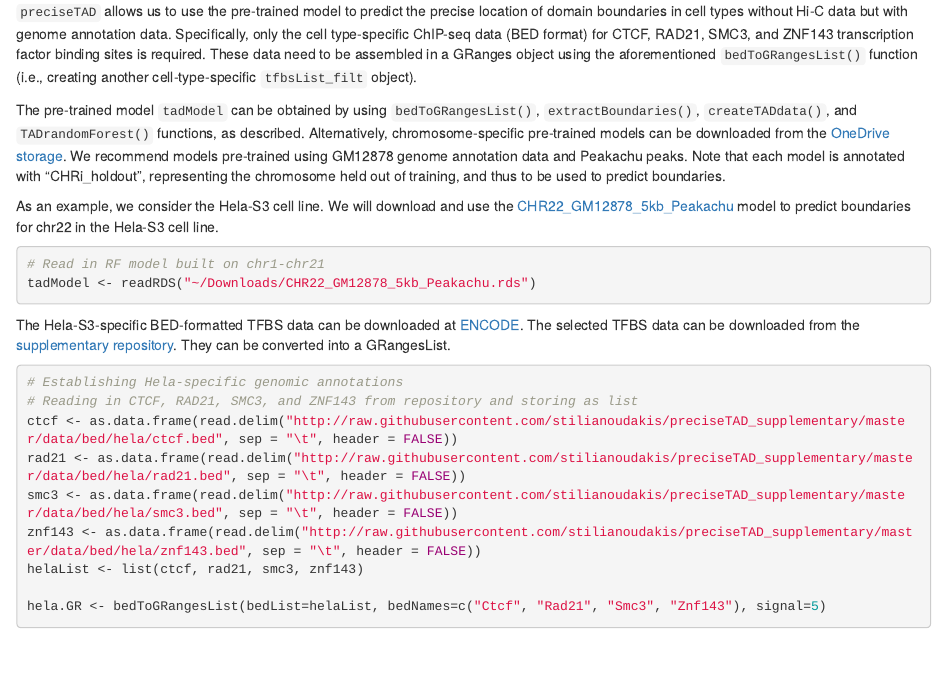
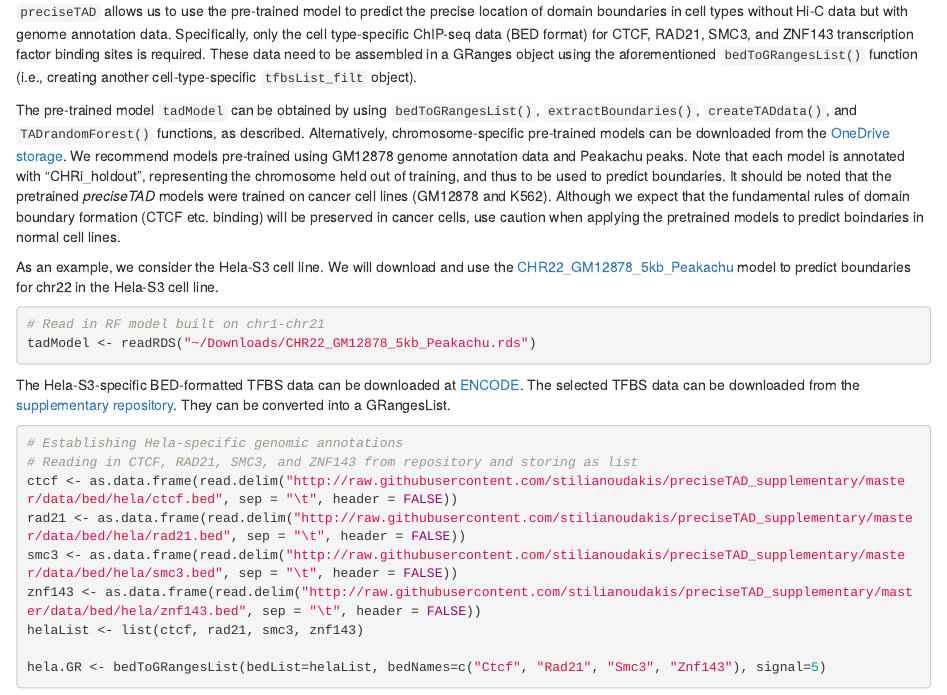
Before and after one commit to dozmorovlab/preciseTAD, an R Markdown document (vignettes/preciseTAD.Rmd): the page in a window 1100 px wide, from 9380 px down. Rendered offline with R 4.5, knitr and Pandoc, with nearby package versions; drawn as R Markdown's standard HTML page in place of the format the file asks for; some code elsewhere in the file could not run offline.

Commit message:
Vignette edits

```diff
--- a/vignettes/preciseTAD.Rmd
+++ b/vignettes/preciseTAD.Rmd
@@ -301,7 +301,7 @@ write.table(pt_juice,
 
 `preciseTAD` allows us to use the pre-trained model to predict the precise location of domain boundaries in cell types without Hi-C data but with genome annotation data. Specifically, only the cell type-specific ChIP-seq data (BED format) for CTCF, RAD21, SMC3, and ZNF143 transcription factor binding sites is required. These data need to be assembled in a GRanges object using the aforementioned `bedToGRangesList()` function (i.e., creating another cell-type-specific `tfbsList_filt` object).
 
-The pre-trained model `tadModel` can be obtained by using `bedToGRangesList()`, `extractBoundaries()`, `createTADdata()`, and `TADrandomForest()` functions, as described. Alternatively, chromosome-specific pre-trained models can be downloaded from the [OneDrive storage](https://1drv.ms/u/s!AhmbAyu-bORbgutlR0_b-DJP9jTNKw?e=zZhASJ)<!--[Google Drive folder](http://1drv.ms/u/s!AhmbAyu-bORbgutlR0_b-DJP9jTNKw?e=zZhASJ)-->. We recommend models pre-trained using GM12878 genome annotation data and Peakachu peaks. Note that each model is annotated with "CHRi_holdout", representing the chromosome held out of training, and thus to be used to predict boundaries.
+The pre-trained model `tadModel` can be obtained by using `bedToGRangesList()`, `extractBoundaries()`, `createTADdata()`, and `TADrandomForest()` functions, as described. Alternatively, chromosome-specific pre-trained models can be downloaded from the [OneDrive storage](https://1drv.ms/u/s!AhmbAyu-bORbgutlR0_b-DJP9jTNKw?e=zZhASJ)<!--[Google Drive folder](http://1drv.ms/u/s!AhmbAyu-bORbgutlR0_b-DJP9jTNKw?e=zZhASJ)-->. We recommend models pre-trained using GM12878 genome annotation data and Peakachu peaks. Note that each model is annotated with "CHRi_holdout", representing the chromosome held out of training, and thus to be used to predict boundaries. It should be noted that the pretrained _preciseTAD_ models were trained on cancer cell lines (GM12878 and K562). Although we expect that the fundamental rules of domain boundary formation (CTCF etc. binding) will be preserved in cancer cells, use caution when applying the pretrained models to predict boindaries in normal cell lines.
 
 As an example, we consider the Hela-S3 cell line. We will download and use the [CHR22_GM12878_5kb_Peakachu](https://1drv.ms/u/s!AhmbAyu-bORbguwDMgw2fA6Z84sYsQ?e=UrMUky) model to predict boundaries for chr22 in the Hela-S3 cell line.
 
```
Also changed, not shown: 2 other files.
